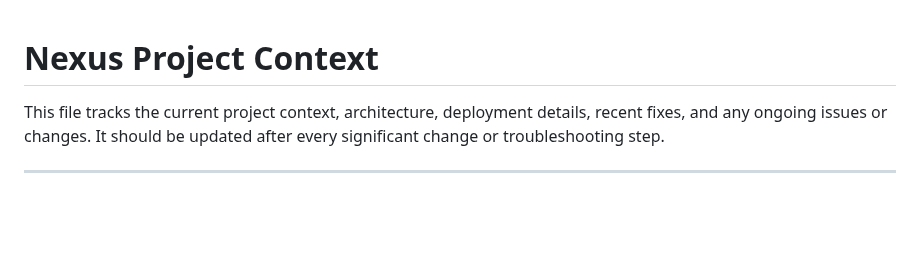
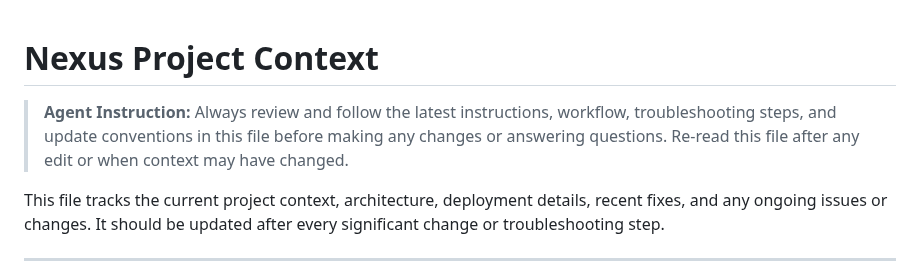
Before and after one commit to nbcr/Nexus, a Markdown page: PROJECT_CONTEXT.md, the part around the change. Drawn GitHub-style; blank space fills up the shorter version.

Commit message:
Update PROJECT_CONTEXT.md to add agent instructions for reviewing workflow and troubleshooting steps

```diff
--- a/PROJECT_CONTEXT.md
+++ b/PROJECT_CONTEXT.md
@@ -1,4 +1,7 @@
 # Nexus Project Context
+
+> **Agent Instruction:**
+> Always review and follow the latest instructions, workflow, troubleshooting steps, and update conventions in this file before making any changes or answering questions. Re-read this file after any edit or when context may have changed.
 
 This file tracks the current project context, architecture, deployment details, recent fixes, and any ongoing issues or changes. It should be updated after every significant change or troubleshooting step.
 
```
